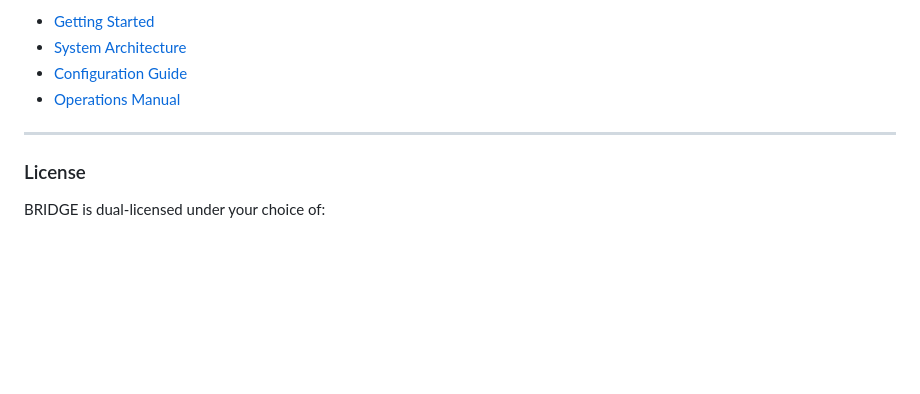
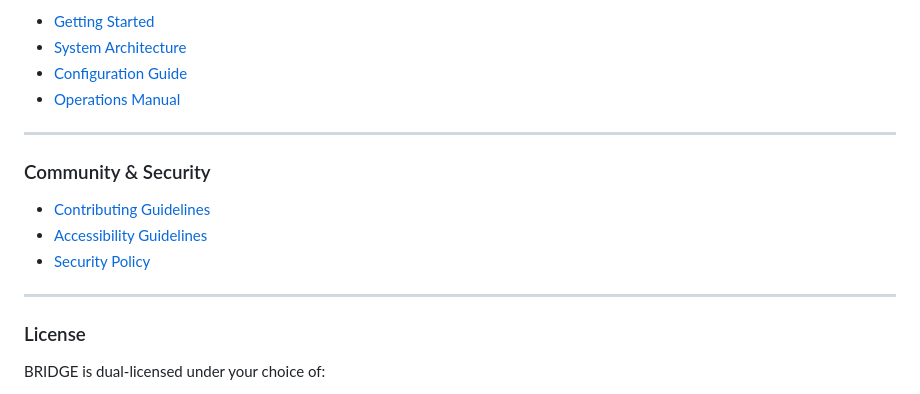
Before and after one commit to Penivera/Bridge, a Markdown page: README.md, the part around the change. Drawn GitHub-style; blank space fills up the shorter version.

Commit message:
Link contribution and security docs in README
Co-authored-by: Penivera <168909090+Penivera@users.noreply.github.com>

```diff
--- a/README.md
+++ b/README.md
@@ -211,6 +211,14 @@ Comprehensive guides, configuration references, and operational architecture doc
 
 ---
 
+### Community & Security
+
+* [Contributing Guidelines](CONTRIBUTING.md)
+* [Accessibility Guidelines](ACCESSIBILITY.md)
+* [Security Policy](SECURITY.md)
+
+---
+
 ### License
 
 BRIDGE is dual-licensed under your choice of:
```
